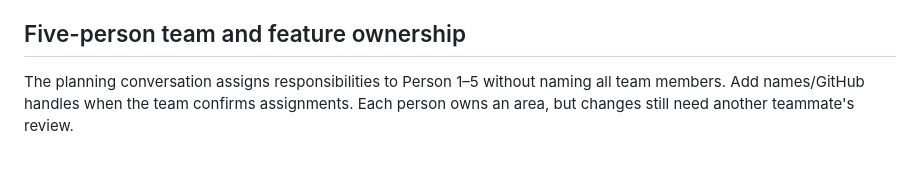
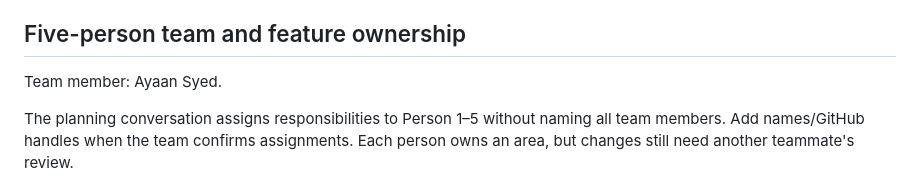
Before and after one commit to GhosteCobra/Houston_Streetlight_Reporting, a Markdown page: README.md, the part around the change. GitHub-like rendering; blank space fills up the shorter version.

Commit message:
docs: add Ayaan Syed to README

```diff
--- a/README.md
+++ b/README.md
@@ -142,6 +142,8 @@ Deploy over HTTPS and request GPS only when the user begins a report. Geolocatio
 - **Repeatable releases:** commit database migrations and the lockfile; run formatting, lint, TypeScript, relevant tests, and a production build in CI. Keep secrets in deployment settings and use sample data for preview deployments.
 
 ## Five-person team and feature ownership
+
+Team member: Ayaan Syed.
 
 The planning conversation assigns responsibilities to Person 1–5 without naming all team members. Add names/GitHub handles when the team confirms assignments. Each person owns an area, but changes still need another teammate's review.
 
```
